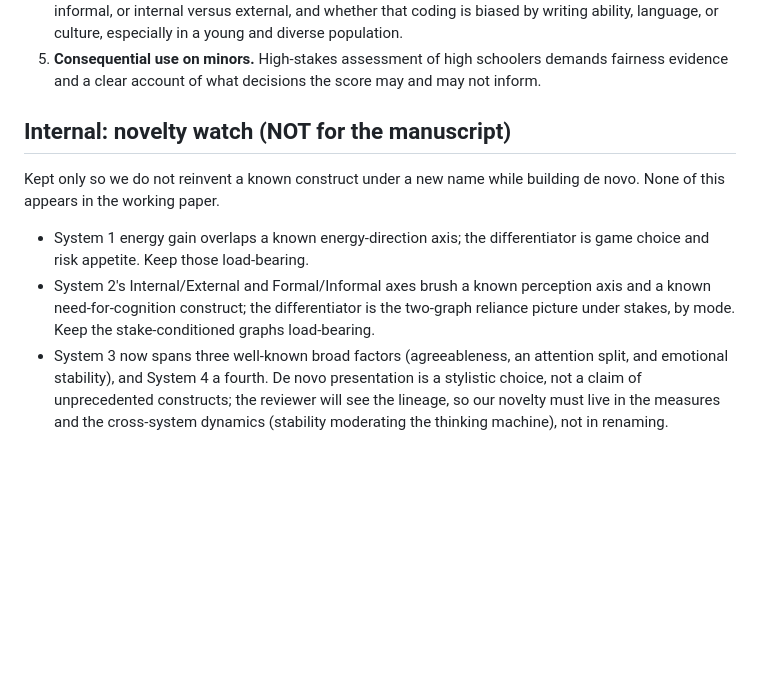
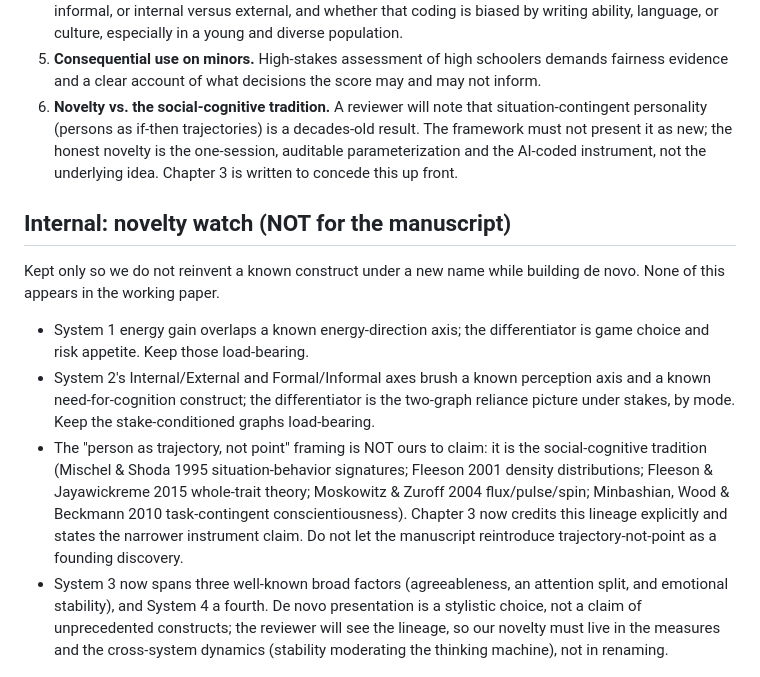
Before and after one commit to laoganpapi/wikiclaws, a Markdown page: book/00_architecture.md, the part around the change. Drawn GitHub-style; blank space fills up the shorter version.

```diff
--- a/book/00_architecture.md
+++ b/book/00_architecture.md
@@ -156,6 +156,10 @@ independence.
    ability, language, or culture, especially in a young and diverse population.
 5. **Consequential use on minors.** High-stakes assessment of high schoolers demands fairness
    evidence and a clear account of what decisions the score may and may not inform.
+6. **Novelty vs. the social-cognitive tradition.** A reviewer will note that situation-contingent
+   personality (persons as if-then trajectories) is a decades-old result. The framework must not
+   present it as new; the honest novelty is the one-session, auditable parameterization and the
+   AI-coded instrument, not the underlying idea. Chapter 3 is written to concede this up front.
 
 ## Internal: novelty watch (NOT for the manuscript)
 
@@ -167,6 +171,12 @@ this appears in the working paper.
 - System 2's Internal/External and Formal/Informal axes brush a known perception axis and a known
   need-for-cognition construct; the differentiator is the two-graph reliance picture under stakes,
   by mode. Keep the stake-conditioned graphs load-bearing.
+- The "person as trajectory, not point" framing is NOT ours to claim: it is the social-cognitive
+  tradition (Mischel & Shoda 1995 situation-behavior signatures; Fleeson 2001 density
+  distributions; Fleeson & Jayawickreme 2015 whole-trait theory; Moskowitz & Zuroff 2004
+  flux/pulse/spin; Minbashian, Wood & Beckmann 2010 task-contingent conscientiousness). Chapter 3
+  now credits this lineage explicitly and states the narrower instrument claim. Do not let the
+  manuscript reintroduce trajectory-not-point as a founding discovery.
 - System 3 now spans three well-known broad factors (agreeableness, an attention split, and
   emotional stability), and System 4 a fourth. De novo presentation is a stylistic choice, not a
   claim of unprecedented constructs; the reviewer will see the lineage, so our novelty must live in
```
Also changed, not shown: book/03_thinking_machine.md (+12 -4 lines).
